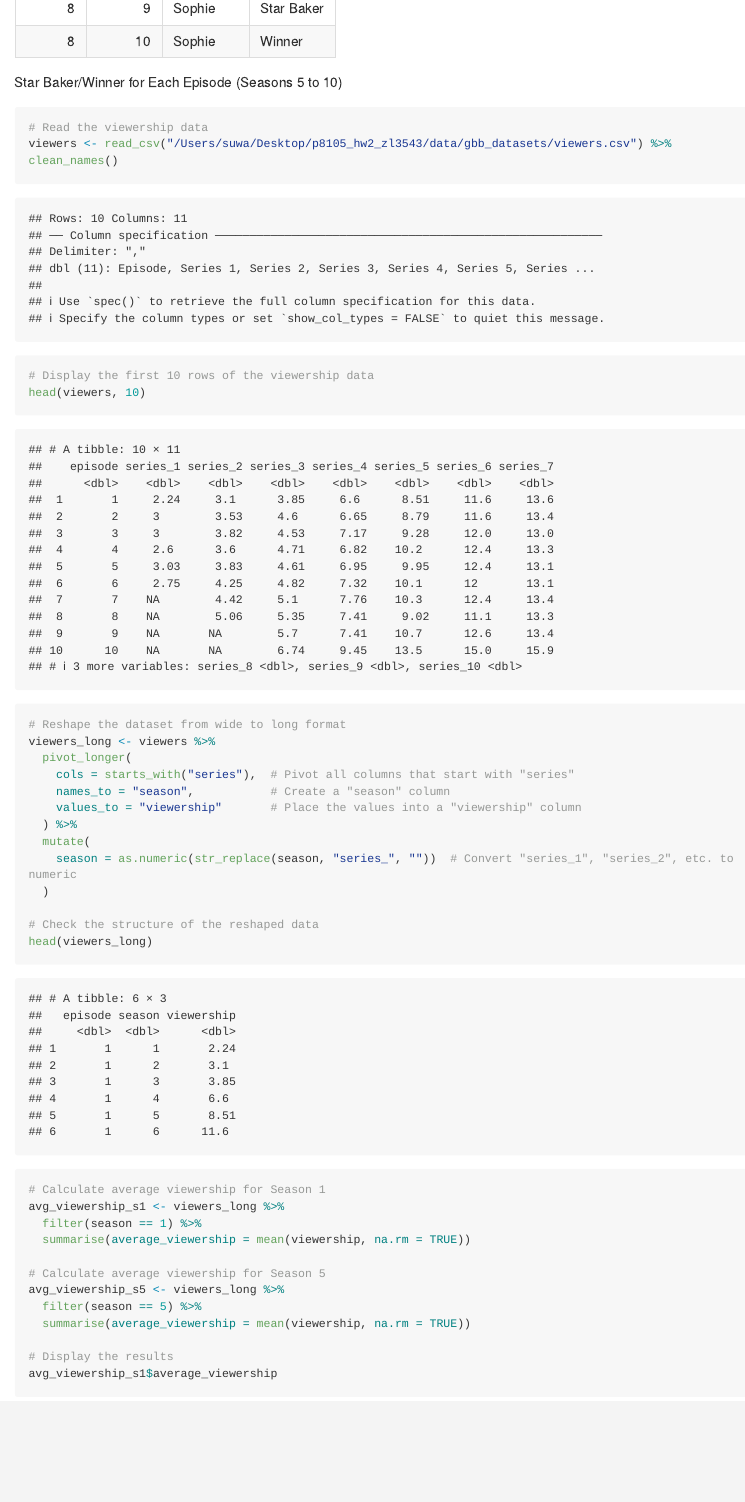
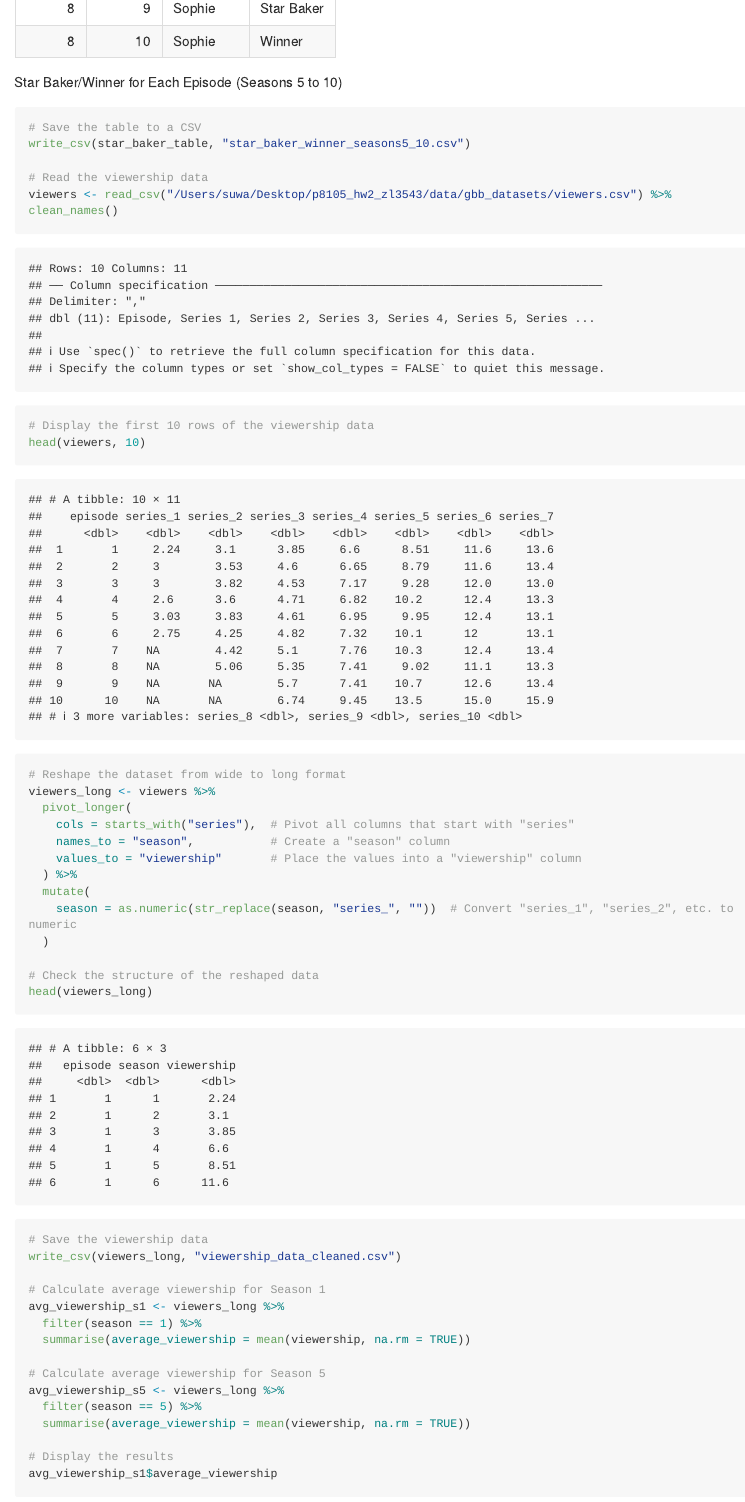
Before and after one commit to zzihanlin/p8105_hw2_zl3543, an R Markdown document (p8105_hw2_zl3543.Rmd): the page in a window 1100 px wide, from 11650 px down. The pictures show the output file p8105_hw2_zl3543.md that the author committed with the source, drawn offline in the style of GitHub; long lines of code are wrapped.

Commit message:
Problem 3 Commit

```diff
--- a/p8105_hw2_zl3543.Rmd
+++ b/p8105_hw2_zl3543.Rmd
@@ -257,6 +257,9 @@ knitr::kable(
   format = "markdown"
 )
 
+# Save the table to a CSV
+write_csv(star_baker_table, "star_baker_winner_seasons5_10.csv")
+
 # Read the viewership data
 viewers <- read_csv("/Users/suwa/Desktop/p8105_hw2_zl3543/data/gbb_datasets/viewers.csv") %>% clean_names()
 
@@ -277,6 +280,9 @@ viewers_long <- viewers %>%
 # Check the structure of the reshaped data
 head(viewers_long)
 
+# Save the viewership data
+write_csv(viewers_long, "viewership_data_cleaned.csv")
+
 # Calculate average viewership for Season 1
 avg_viewership_s1 <- viewers_long %>%
   filter(season == 1) %>%
```
Also changed, not shown: p8105_hw2_zl3543.md, p8105_hw2_zl3543.Rmd (3 more changed lines), 1 other file.
